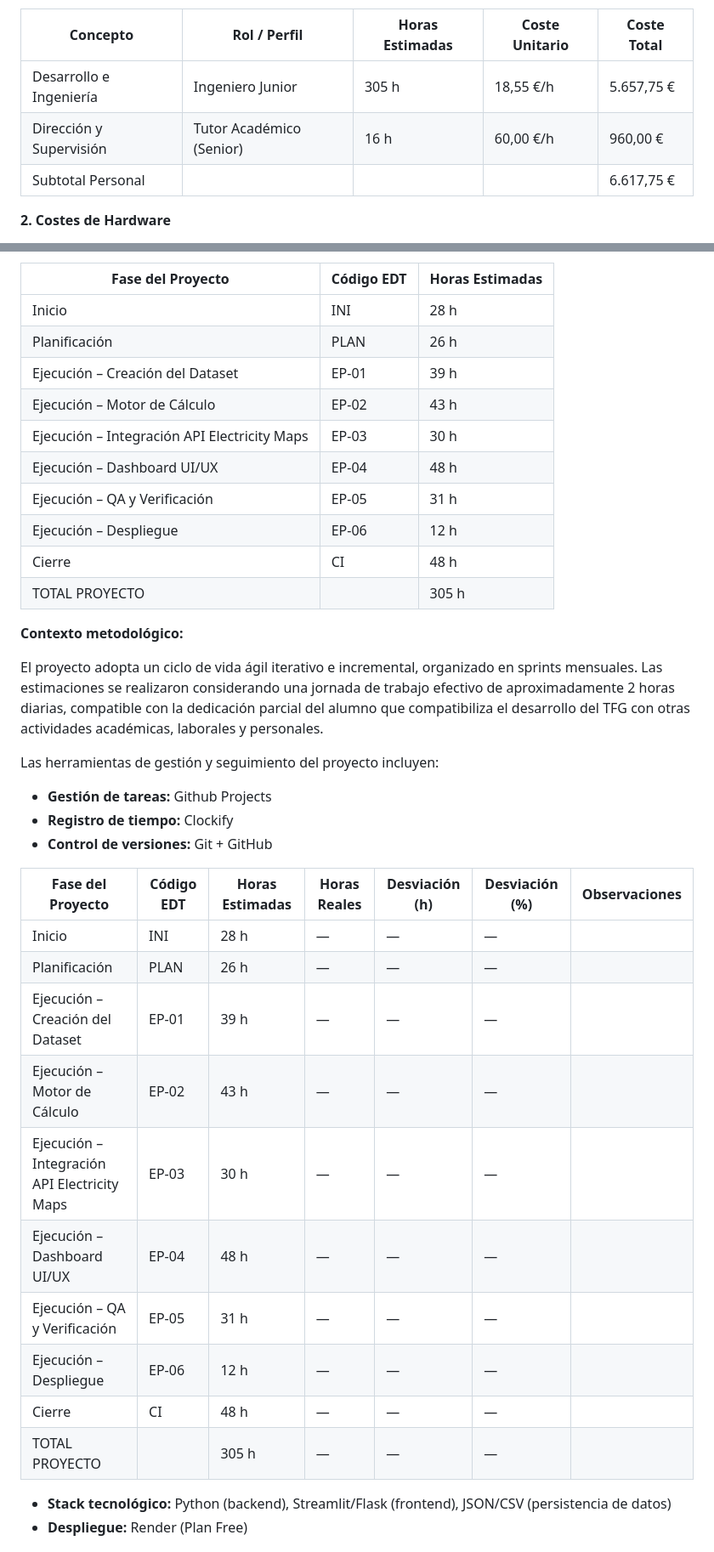
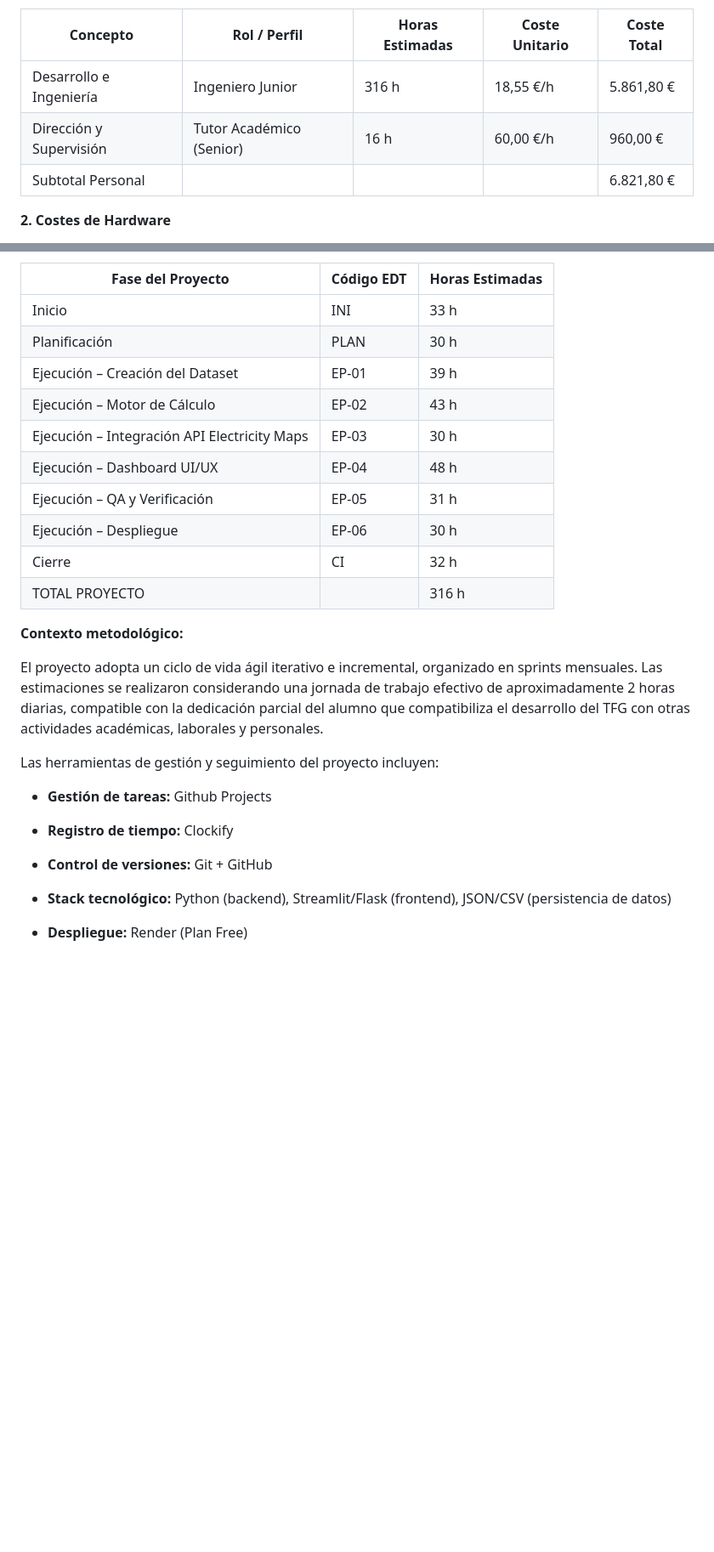
Before and after one commit to antonioluisjf22/TFG-Evaluacion-del-impacto-medioambiental-de-modelos-de-Inteligencia-Artificial, a Markdown page: docs_for_dataset/Fase de planificación TFG.md, 2 parts joined by grey strips. Shown at 85% size. Drawn GitHub-style; blank space fills up the shorter version.

```diff
--- a/docs_for_dataset/Fase de planificación TFG.md
+++ b/docs_for_dataset/Fase de planificación TFG.md
@@ -208,9 +220,9 @@ Esta cantidad anual se prorratea sobre una jornada estimada de 1.760 horas efec
 
 | Concepto | Rol / Perfil | Horas Estimadas | Coste Unitario | Coste Total |
 | --- | --- | --- | --- | --- |
-| Desarrollo e Ingeniería | Ingeniero Junior | 305 h | 18,55 €/h | 5.657,75 € |
+| Desarrollo e Ingeniería | Ingeniero Junior | 316 h | 18,55 €/h | 5.861,80 € |
 | Dirección y Supervisión | Tutor Académico (Senior) | 16 h | 60,00 €/h | 960,00 € |
-| Subtotal Personal |  |  |  | 6.617,75 € |
+| Subtotal Personal |  |  |  | 6.821,80 € |
 
 **2\. Costes de Hardware**
 
@@ -298,16 +310,16 @@ Durante la fase de planificación (enero 2026), se realizó una estimación deta
 
 | Fase del Proyecto | Código EDT | Horas Estimadas |
 | --- | --- | --- |
-| Inicio | INI | 28 h |
-| Planificación | PLAN | 26 h |
+| Inicio | INI | 33 h |
+| Planificación | PLAN | 30 h |
 | Ejecución – Creación del Dataset | EP-01 | 39 h |
 | Ejecución – Motor de Cálculo | EP-02 | 43 h |
 | Ejecución – Integración API Electricity Maps | EP-03 | 30 h |
 | Ejecución – Dashboard UI/UX | EP-04 | 48 h |
 | Ejecución – QA y Verificación | EP-05 | 31 h |
-| Ejecución – Despliegue | EP-06 | 12 h |
-| Cierre | CI | 48 h |
-| TOTAL PROYECTO |  | 305 h |
+| Ejecución – Despliegue | EP-06 | 30 h |
+| Cierre | CI | 32 h |
+| TOTAL PROYECTO |  | 316 h |
 
 **Contexto metodológico:**
 
@@ -318,19 +330,6 @@ Las herramientas de gestión y seguimiento del proyecto incluyen:
 *   **Gestión de tareas:** Github Projects
 *   **Registro de tiempo:** Clockify
 *   **Control de versiones:** Git + GitHub
-
-| Fase del Proyecto | Código EDT | Horas Estimadas | Horas Reales | Desviación (h) | Desviación (%) | Observaciones |
-| --- | --- | --- | --- | --- | --- | --- |
-| Inicio | INI | 28 h | — | — | — |  |
-| Planificación | PLAN | 26 h | — | — | — |  |
-| Ejecución – Creación del Dataset | EP-01 | 39 h | — | — | — |  |
-| Ejecución – Motor de Cálculo | EP-02 | 43 h | — | — | — |  |
-| Ejecución – Integración API Electricity Maps | EP-03 | 30 h | — | — | — |  |
-| Ejecución – Dashboard UI/UX | EP-04 | 48 h | — | — | — |  |
-| Ejecución – QA y Verificación | EP-05 | 31 h | — | — | — |  |
-| Ejecución – Despliegue | EP-06 | 12 h | — | — | — |  |
-| Cierre | CI | 48 h | — | — | — |  |
-| TOTAL PROYECTO |  | 305 h | — | — | — |  |
 
 *   **Stack tecnológico:** Python (backend), Streamlit/Flask (frontend), JSON/CSV (persistencia de datos)
 *   **Despliegue:** Render (Plan Free)
```
Also changed, not shown: other parts of docs_for_dataset/Fase de planificación TFG.md (+43 -18 lines), images/Cronograma estimado.png (added), images/EDT.png (added), 1 other file.
